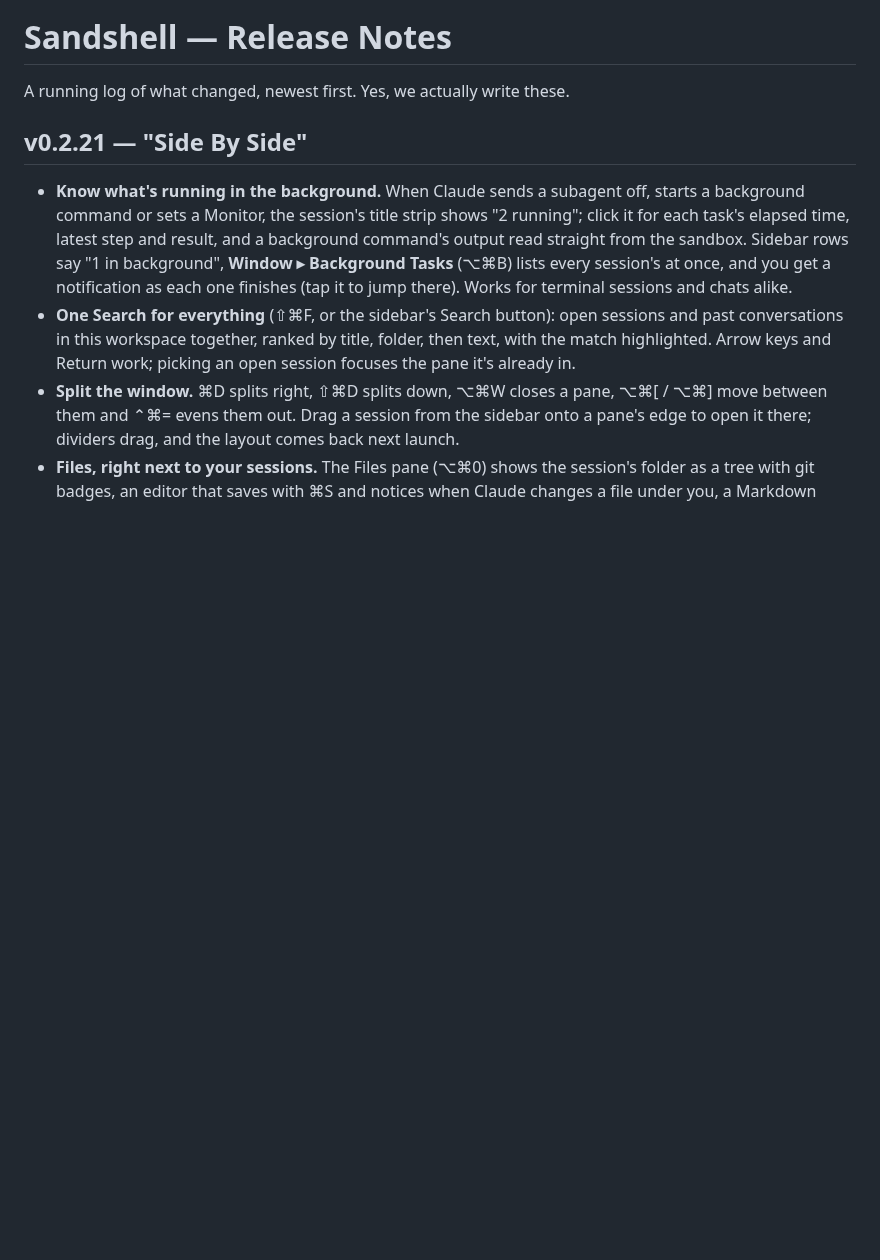
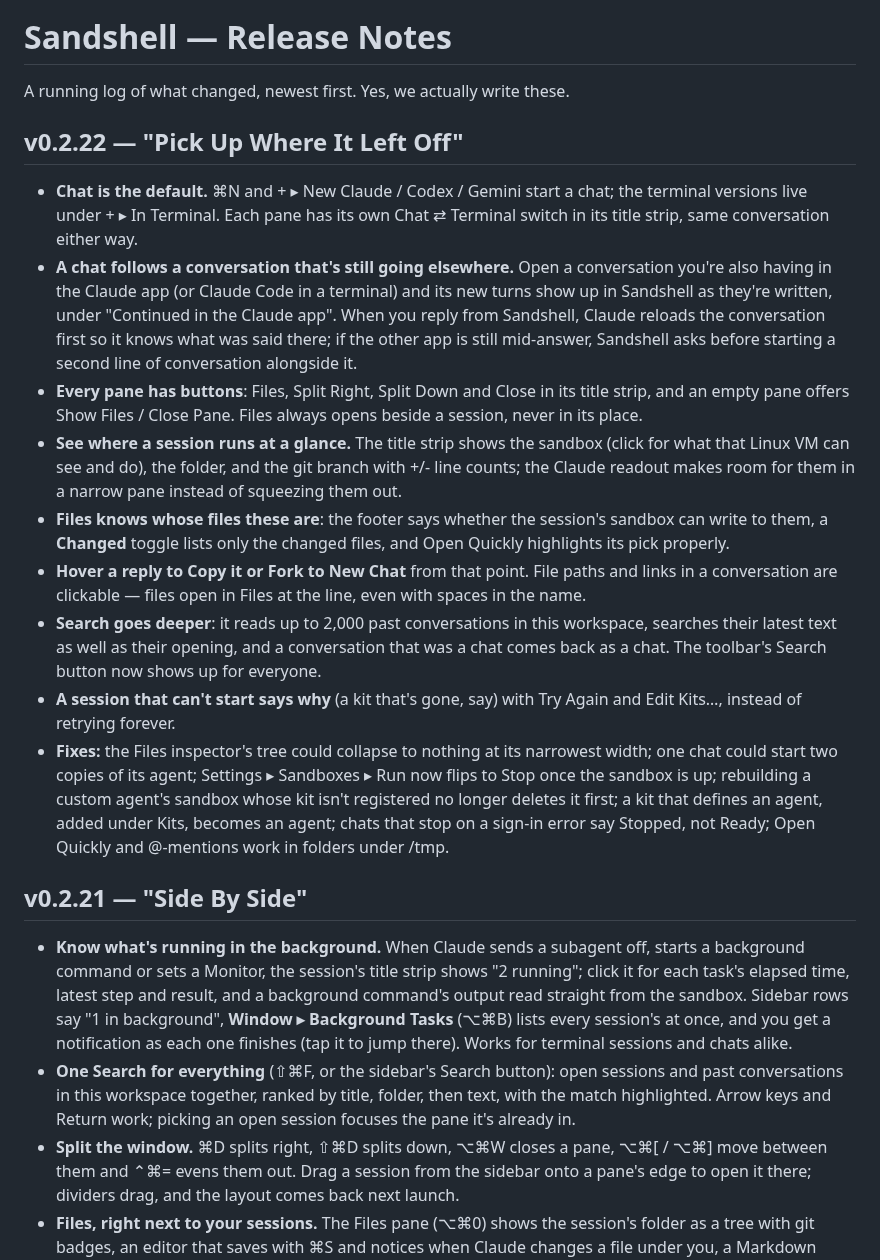
Before and after one commit to xmas/sandshell, a Markdown page: CHANGELOG.md, the part around the change. Rendered like a GitHub page; blank space fills up the shorter version.

Commit message:
Changelog: v0.2.22
Co-Authored-By: Claude Opus 5.5 <noreply@anthropic.com>

```diff
--- a/CHANGELOG.md
+++ b/CHANGELOG.md
@@ -1,6 +1,17 @@
 # Sandshell — Release Notes
 
 A running log of what changed, newest first. Yes, we actually write these.
+
+## v0.2.22 — "Pick Up Where It Left Off"
+- **Chat is the default.** ⌘N and + ▸ New Claude / Codex / Gemini start a chat; the terminal versions live under + ▸ In Terminal. Each pane has its own Chat ⇄ Terminal switch in its title strip, same conversation either way.
+- **A chat follows a conversation that's still going elsewhere.** Open a conversation you're also having in the Claude app (or Claude Code in a terminal) and its new turns show up in Sandshell as they're written, under "Continued in the Claude app". When you reply from Sandshell, Claude reloads the conversation first so it knows what was said there; if the other app is still mid-answer, Sandshell asks before starting a second line of conversation alongside it.
+- **Every pane has buttons**: Files, Split Right, Split Down and Close in its title strip, and an empty pane offers Show Files / Close Pane. Files always opens beside a session, never in its place.
+- **See where a session runs at a glance.** The title strip shows the sandbox (click for what that Linux VM can see and do), the folder, and the git branch with +/- line counts; the Claude readout makes room for them in a narrow pane instead of squeezing them out.
+- **Files knows whose files these are**: the footer says whether the session's sandbox can write to them, a **Changed** toggle lists only the changed files, and Open Quickly highlights its pick properly.
+- **Hover a reply to Copy it or Fork to New Chat** from that point. File paths and links in a conversation are clickable — files open in Files at the line, even with spaces in the name.
+- **Search goes deeper**: it reads up to 2,000 past conversations in this workspace, searches their latest text as well as their opening, and a conversation that was a chat comes back as a chat. The toolbar's Search button now shows up for everyone.
+- **A session that can't start says why** (a kit that's gone, say) with Try Again and Edit Kits…, instead of retrying forever.
+- **Fixes:** the Files inspector's tree could collapse to nothing at its narrowest width; one chat could start two copies of its agent; Settings ▸ Sandboxes ▸ Run now flips to Stop once the sandbox is up; rebuilding a custom agent's sandbox whose kit isn't registered no longer deletes it first; a kit that defines an agent, added under Kits, becomes an agent; chats that stop on a sign-in error say Stopped, not Ready; Open Quickly and @-mentions work in folders under /tmp.
 
 ## v0.2.21 — "Side By Side"
 - **Know what's running in the background.** When Claude sends a subagent off, starts a background command or sets a Monitor, the session's title strip shows "2 running"; click it for each task's elapsed time, latest step and result, and a background command's output read straight from the sandbox. Sidebar rows say "1 in background", **Window ▸ Background Tasks** (⌥⌘B) lists every session's at once, and you get a notification as each one finishes (tap it to jump there). Works for terminal sessions and chats alike.
```
